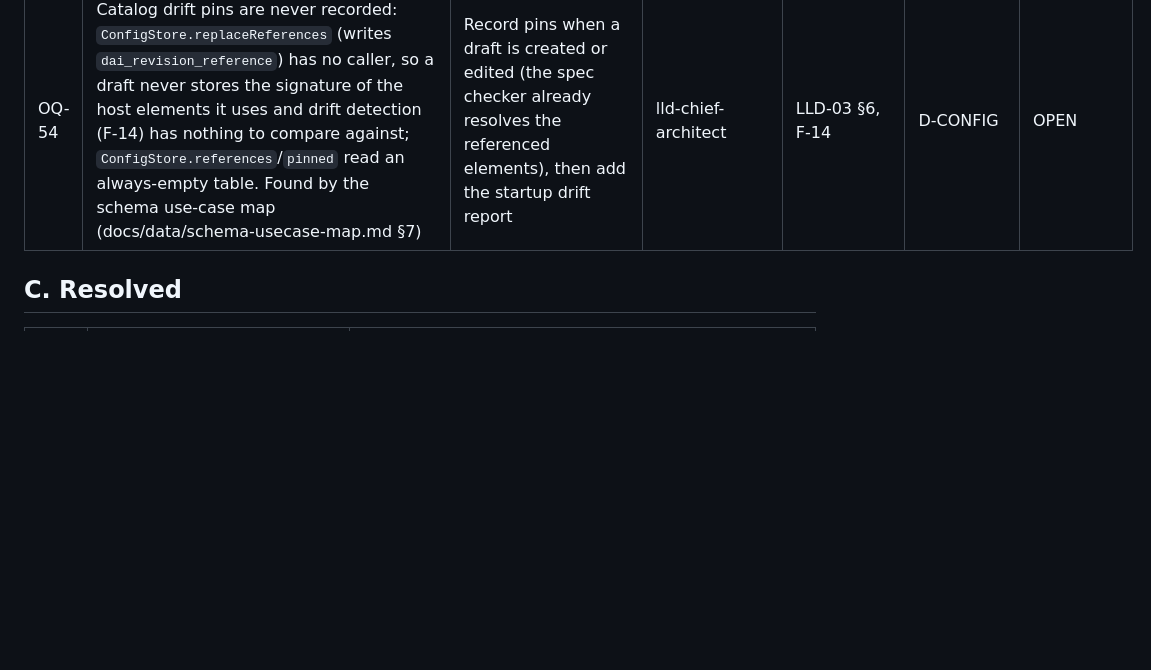
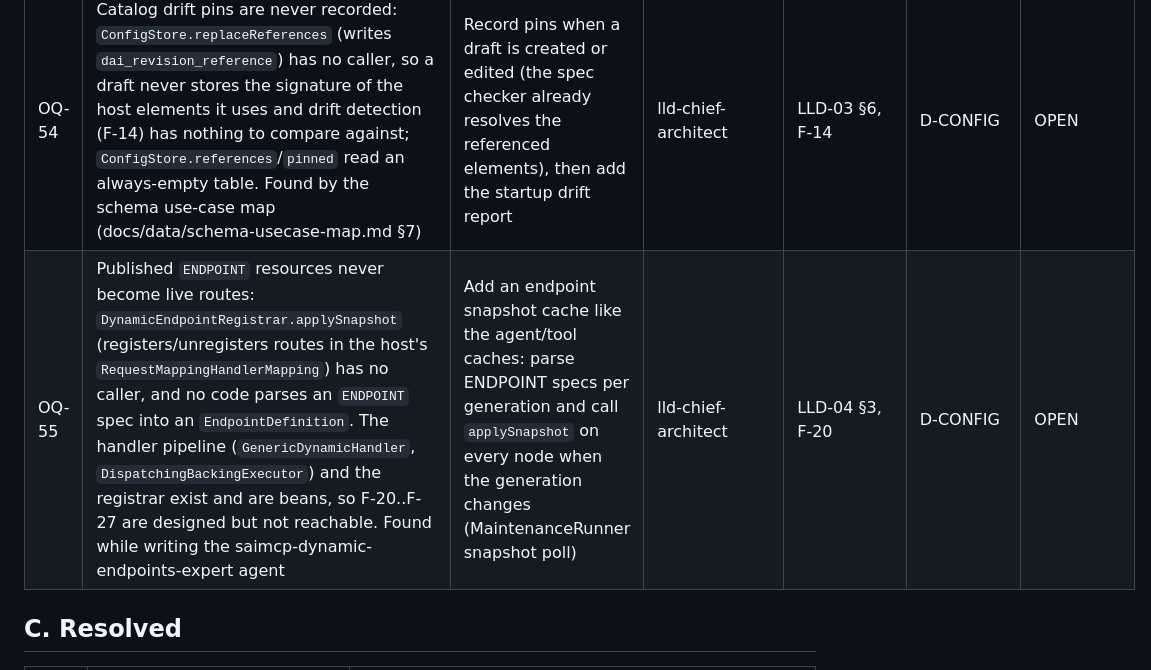
Before and after one commit to davialos/springAIMcpServer, a Markdown page: docs/open-questions.md, the part around the change. Rendered like a GitHub page; blank space fills up the shorter version.

```diff
--- a/docs/open-questions.md
+++ b/docs/open-questions.md
@@ -65,6 +65,7 @@ Deployment criticality:
 | OQ-52 | Erase semantics for conversations. **Decided (product owner, 2026-09-30):** a user's erase keeps the redacted transcript for audit by default (`conversations.erase-mode=RETAIN_FOR_AUDIT`, `audit-retention` 90d) and hides it from the user and the model; `HARD` deletes at once. Auditors read retained transcripts (`AUDIT_READ`, reads audited); admins purge on data-subject requests. **Open:** hosts must confirm the legal basis for the hold and disclose it; the transcript is only recorded when `conversations.enabled=true` | Host compliance review | control-plane-designer | F-44, LLD-06 §7 | D-CONFIG | DONE |
 | OQ-53 | Break-glass production override. **Done:** `dynamic.ai.agent.environment.production-override.{capabilities,expires-at,reason}` is bound and validated at startup (mandatory reason and expiry, at most 72 h ahead, never `QUERY_PREVIEW`; a misconfiguration stops the application, an already expired one is inactive), expires without a restart, logs a startup warning, and every use of a capability only the override enables is logged and audited as `PRODUCTION_OVERRIDE_USED` (`EnvironmentSafetyPolicy.enabledByOverride`, `AdminApi.capabilityDenied`). **Open:** uses on the data plane/MCP are not gated by capabilities that the override could enable, so nothing to audit there; no admin view of an active override (`/me` shows the resulting capability flags) | none | lld-chief-architect | LLD-12 §2.3 | D-CONFIG | DONE |
 | OQ-54 | Catalog drift pins are never recorded: `ConfigStore.replaceReferences` (writes `dai_revision_reference`) has no caller, so a draft never stores the signature of the host elements it uses and drift detection (F-14) has nothing to compare against; `ConfigStore.references`/`pinned` read an always-empty table. Found by the schema use-case map (docs/data/schema-usecase-map.md §7) | Record pins when a draft is created or edited (the spec checker already resolves the referenced elements), then add the startup drift report | lld-chief-architect | LLD-03 §6, F-14 | D-CONFIG | OPEN |
+| OQ-55 | Published `ENDPOINT` resources never become live routes: `DynamicEndpointRegistrar.applySnapshot` (registers/unregisters routes in the host's `RequestMappingHandlerMapping`) has no caller, and no code parses an `ENDPOINT` spec into an `EndpointDefinition`. The handler pipeline (`GenericDynamicHandler`, `DispatchingBackingExecutor`) and the registrar exist and are beans, so F-20..F-27 are designed but not reachable. Found while writing the saimcp-dynamic-endpoints-expert agent | Add an endpoint snapshot cache like the agent/tool caches: parse ENDPOINT specs per generation and call `applySnapshot` on every node when the generation changes (MaintenanceRunner snapshot poll) | lld-chief-architect | LLD-04 §3, F-20 | D-CONFIG | OPEN |
 
 ## C. Resolved
 
```
Also changed, not shown: docs/lld/05-dynamic-query-engine.md (+3 -2 lines).
